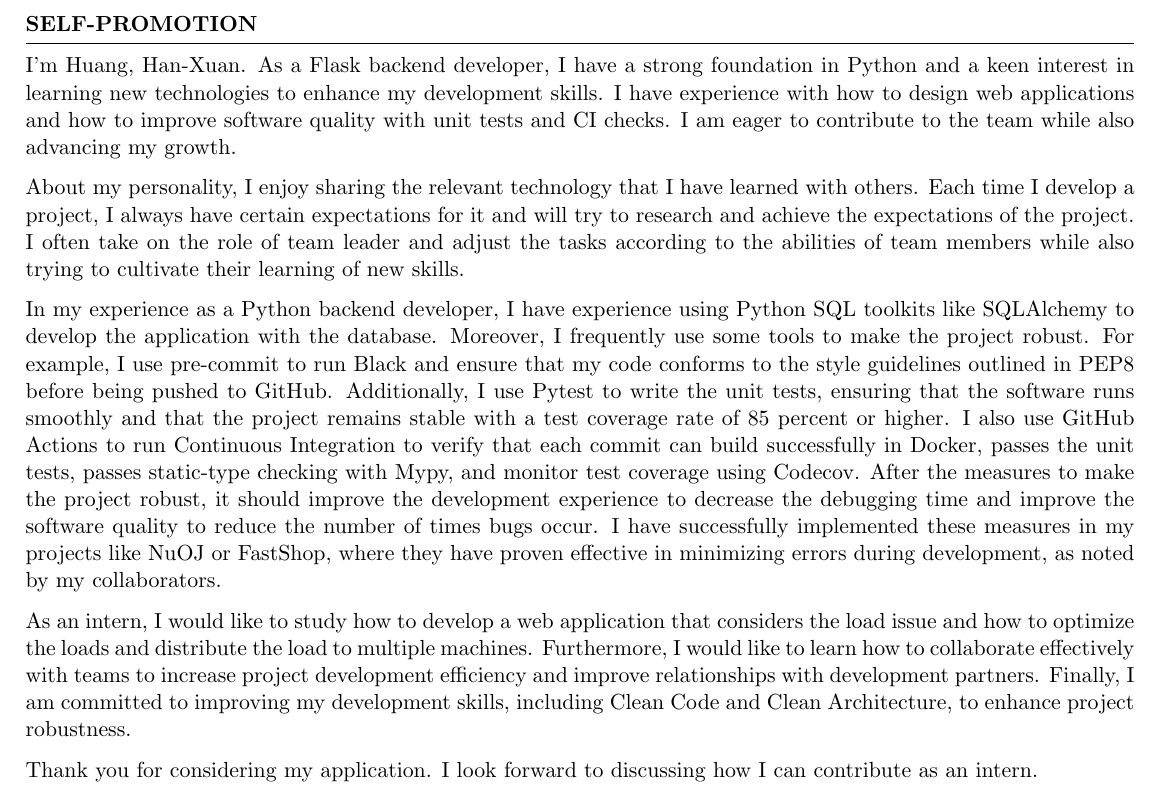
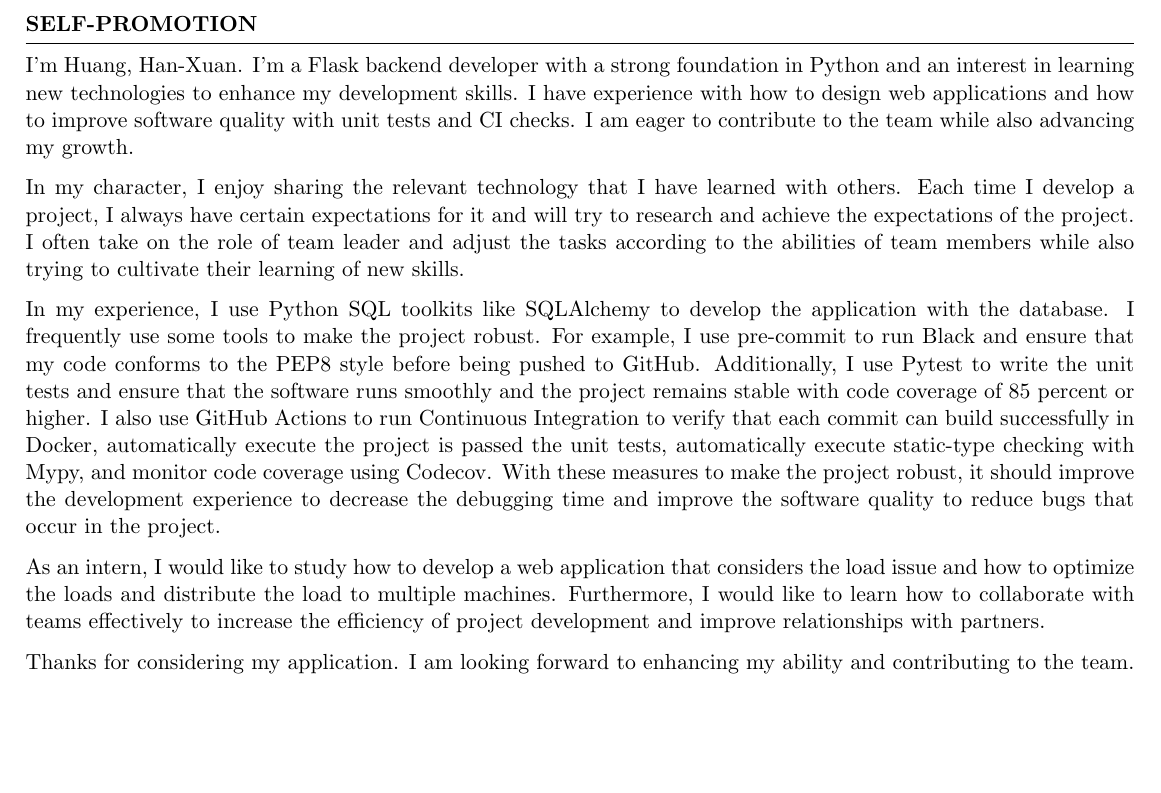
Before and after one commit to ntut-xuan/Resume, a LaTeX CV (resume_faangpath.tex): part of page 2 of 2, cut so that both start at the same text, the shorter picture padded with empty space. Compiled offline with pdfLaTeX.

Commit message:
Rewrite some sentence to remove the redundant word

```diff
--- a/resume_faangpath.tex
+++ b/resume_faangpath.tex
@@ -69,14 +69,14 @@
 \newpage
 
 \begin{rSection}{SELF-PROMOTION}
-    I'm Huang, Han-Xuan. As a Flask backend developer, I have a strong foundation in Python and a keen interest in learning new technologies to enhance my development skills. I have experience with how to design web applications and how to improve software quality with unit tests and CI checks. I am eager to contribute to the team while also advancing my growth.
+    I'm Huang, Han-Xuan. I'm a Flask backend developer with a strong foundation in Python and an interest in learning new technologies to enhance my development skills. I have experience with how to design web applications and how to improve software quality with unit tests and CI checks. I am eager to contribute to the team while also advancing my growth.
 
-    About my personality, I enjoy sharing the relevant technology that I have learned with others. Each time I develop a project, I always have certain expectations for it and will try to research and achieve the expectations of the project. I often take on the role of team leader and adjust the tasks according to the abilities of team members while also trying to cultivate their learning of new skills.
+    In my character, I enjoy sharing the relevant technology that I have learned with others. Each time I develop a project, I always have certain expectations for it and will try to research and achieve the expectations of the project. I often take on the role of team leader and adjust the tasks according to the abilities of team members while also trying to cultivate their learning of new skills.
 
-    In my experience as a Python backend developer, I have experience using Python SQL toolkits like SQLAlchemy to develop the application with the database. Moreover, I frequently use some tools to make the project robust. For example, I use pre-commit to run Black and ensure that my code conforms to the style guidelines outlined in PEP8 before being pushed to GitHub. Additionally, I use Pytest to write the unit tests, ensuring that the software runs smoothly and that the project remains stable with a test coverage rate of 85 percent or higher. I also use GitHub Actions to run Continuous Integration to verify that each commit can build successfully in Docker, passes the unit tests, passes static-type checking with Mypy, and monitor test coverage using Codecov. After the measures to make the project robust, it should improve the development experience to decrease the debugging time and improve the software quality to reduce the number of times bugs occur. I have successfully implemented these measures in my projects like NuOJ or FastShop, where they have proven effective in minimizing errors during development, as noted by my collaborators.
+    In my experience, I use Python SQL toolkits like SQLAlchemy to develop the application with the database. I frequently use some tools to make the project robust. For example, I use pre-commit to run Black and ensure that my code conforms to the PEP8 style before being pushed to GitHub. Additionally, I use Pytest to write the unit tests and ensure that the software runs smoothly and the project remains stable with code coverage of 85 percent or higher. I also use GitHub Actions to run Continuous Integration to verify that each commit can build successfully in Docker, automatically execute the project is passed the unit tests, automatically execute static-type checking with Mypy, and monitor code coverage using Codecov. With these measures to make the project robust, it should improve the development experience to decrease the debugging time and improve the software quality to reduce bugs that occur in the project.
 
-    As an intern, I would like to study how to develop a web application that considers the load issue and how to optimize the loads and distribute the load to multiple machines. Furthermore, I would like to learn how to collaborate effectively with teams to increase project development efficiency and improve relationships with development partners. Finally, I am committed to improving my development skills, including Clean Code and Clean Architecture, to enhance project robustness.
+    As an intern, I would like to study how to develop a web application that considers the load issue and how to optimize the loads and distribute the load to multiple machines. Furthermore, I would like to learn how to collaborate with teams effectively to increase the efficiency of project development and improve relationships with partners.
 
-    Thank you for considering my application. I look forward to discussing how I can contribute as an intern.
+    Thanks for considering my application. I am looking forward to enhancing my ability and contributing to the team.
 \end{rSection}
 \end{document}
```
